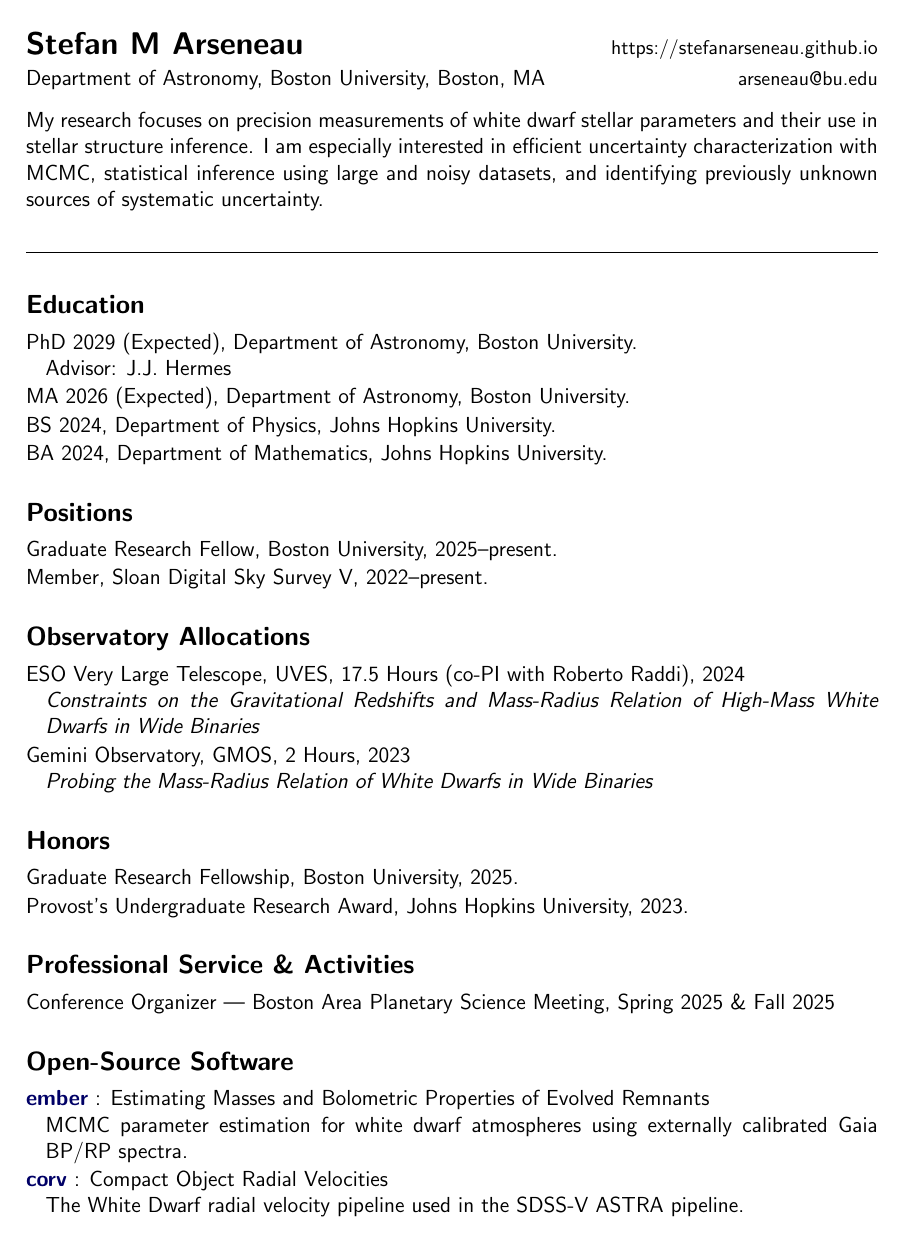
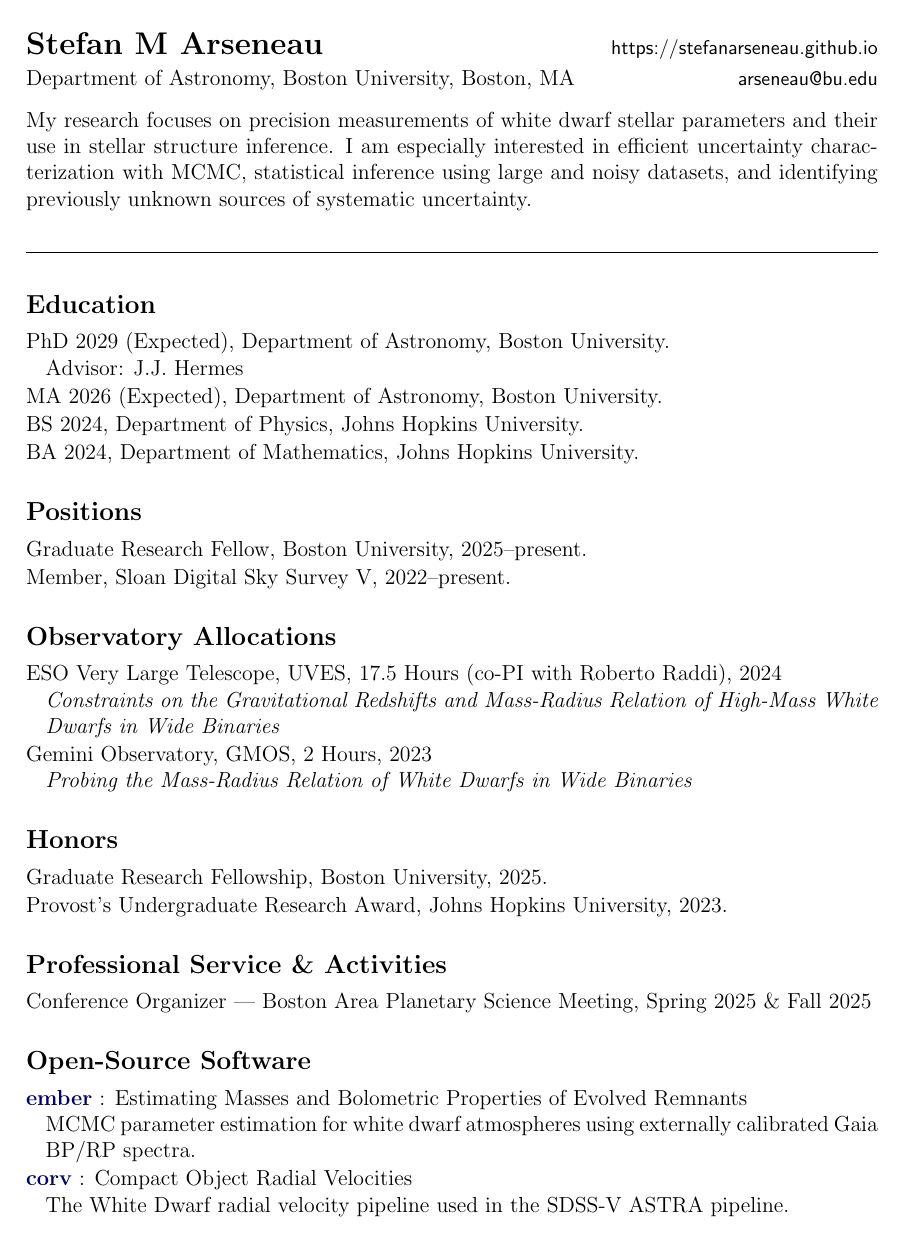
Before and after one commit to stefanarseneau/cv, a LaTeX CV (cv.tex, which reads cvstyle.tex): page 1 of 3. Compiled offline with pdfLaTeX.

Commit message:
made serif

```diff
--- a/cvstyle.tex
+++ b/cvstyle.tex
@@ -31,15 +31,15 @@
   \newcommand{\arxiv}[1]{{\href{http://arxiv.org/abs/#1}{arXiv:{#1}}}}
 
 % Section headings.
-\renewcommand\familydefault{\sfdefault}
+\renewcommand\familydefault{\rmdefault}
 \usepackage{titlesec}
 
 \titleformat{\subsection}
-{\normalfont\sffamily\large\bfseries}
+{\normalfont\rmfamily\large\bfseries}
 {}{0pt}{}
 
 \titleformat{\subsubsection}
-{\normalfont\sffamily\bfseries}
+{\normalfont\rmfamily\bfseries}
 {}{0pt}{}
 
 \titlespacing{\subsection}{0pt}{2\parskip}{0pt}
```
Also changed, not shown: cv.tex (+1 -1 lines).
